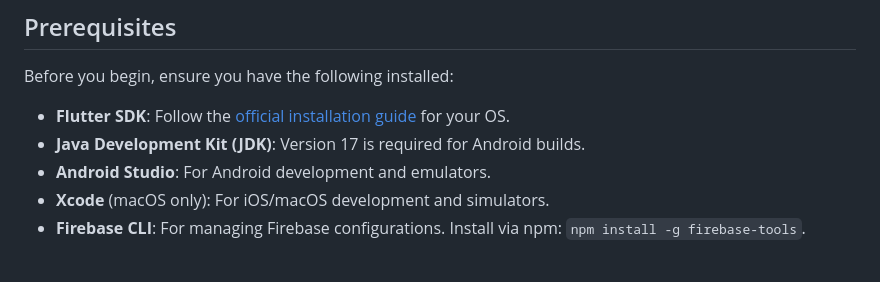
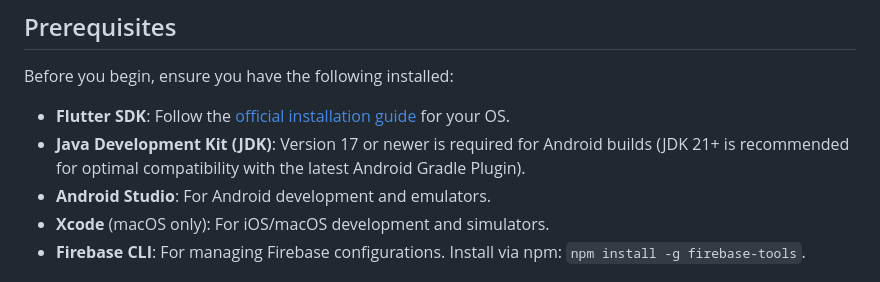
Before and after one commit to bsand49/everything-passport, a Markdown page: mobile/README.md, the part around the change. GitHub-like rendering.

Commit message:
docs: update JDK requirement in README

```diff
--- a/mobile/README.md
+++ b/mobile/README.md
@@ -7,7 +7,7 @@ A cross-platform travel companion app designed to help users gamify and track th
 Before you begin, ensure you have the following installed:
 
 *   **Flutter SDK**: Follow the [official installation guide](https://docs.flutter.dev/get-started/install) for your OS.
-*   **Java Development Kit (JDK)**: Version 17 is required for Android builds.
+*   **Java Development Kit (JDK)**: Version 17 or newer is required for Android builds (JDK 21+ is recommended for optimal compatibility with the latest Android Gradle Plugin).
 *   **Android Studio**: For Android development and emulators.
 *   **Xcode** (macOS only): For iOS/macOS development and simulators.
 *   **Firebase CLI**: For managing Firebase configurations. Install via npm: `npm install -g firebase-tools`.
```
